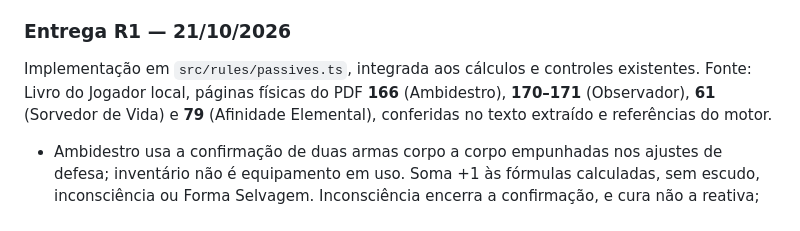
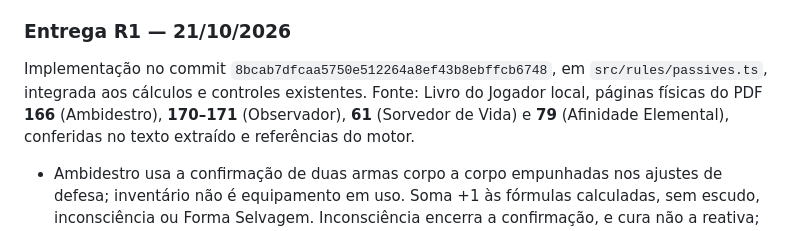
Before and after one commit to mhaetinger/D-D, a Markdown page: docs/AUDITORIA-LIVRO-2014.md, the part around the change. Rendered like a GitHub page.

```diff
--- a/docs/AUDITORIA-LIVRO-2014.md
+++ b/docs/AUDITORIA-LIVRO-2014.md
@@ -61,8 +61,8 @@ sem rede. O recorte implementado e seus limites estão descritos abaixo.
 
 ### Entrega R1 — 21/10/2026
 
-Implementação em `src/rules/passives.ts`, integrada aos cálculos e controles
-existentes. Fonte: Livro do Jogador local, páginas físicas do PDF **166**
+Implementação no commit `8bcab7dfcaa5750e512264a8ef43b8ebffcb6748`,
+em `src/rules/passives.ts`, integrada aos cálculos e controles existentes. Fonte: Livro do Jogador local, páginas físicas do PDF **166**
 (Ambidestro), **170–171** (Observador), **61** (Sorvedor de Vida) e **79**
 (Afinidade Elemental), conferidas no texto extraído e referências do motor.
 
```
Also changed, not shown: docs/RETOMADA.md (+1 -0 lines).
